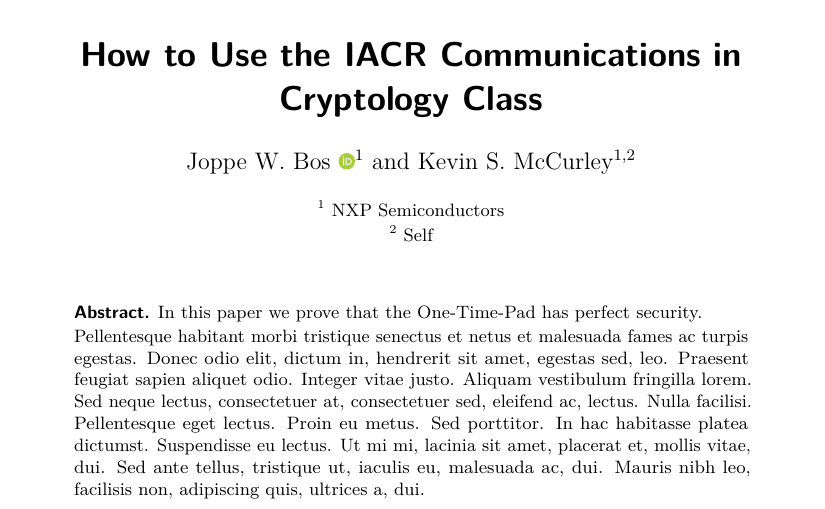
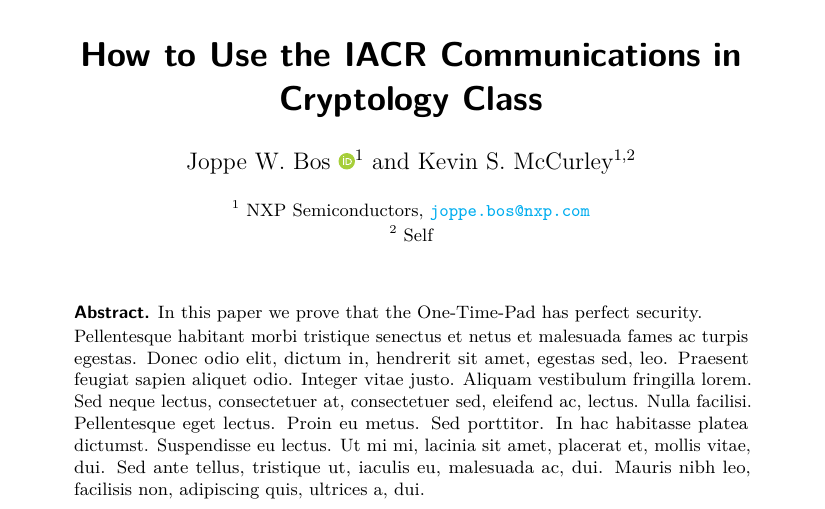
Before and after one commit to IACR/latex, a LaTeX problem sheet (iacrcc/example.tex, which reads iacrcc/iacrcc.cls): part of page 1 of 2, cut so that both start at the same text. Compiled offline with pdfLaTeX.

Commit message:
* Change \author to \addauthor * Fix the \email macro (might be subject to more changes / improvements) * Minor code cleanup

```diff
--- a/iacrcc/example.tex
+++ b/iacrcc/example.tex
@@ -16,9 +16,9 @@
 
 %%%% 3. AUTHOR, INSTITUTE %%%%
 
-\author[orcid=0000-0003-1010-8157,inst={1},onclick={https://www.joppebos.com}]{Joppe W. \surname{Bos}}
-\author[inst={1,2},onclick={www.test.com}]{Kevin S. \surname{McCurley}}
-\affiliation[ror=02t274463,onclick={https://www.nxp.com}]{NXP Semiconductors}
+\addauthor[orcid=0000-0003-1010-8157,inst={1},onclick={https://www.joppebos.com}]{Joppe W. \surname{Bos}}
+\addauthor[inst={1,2},onclick={www.test.com}]{Kevin S. \surname{McCurley}}
+\affiliation[ror=02t274463,onclick={https://www.nxp.com}]{NXP Semiconductors\email{joppe.bos@nxp.com}}
 \affiliation{Self}
 
 
--- a/iacrcc/iacrcc.cls
+++ b/iacrcc/iacrcc.cls
@@ -285,7 +285,6 @@
   \global\let\@thanks\@empty
   \global\let\@date\@empty
   \global\let\title\relax
-  \global\let\author\relax
   \global\let\date\relax
   \global\let\and\relax
   % Adjust header size for title page
@@ -346,54 +345,39 @@
   \par
   \vskip 1.5em}
 
-\def\author{\@ifnextchar[{\IACR@@@author}{\IACR@@author}}
-\def\IACR@@@author[#1]#2{\authorrunning{#1}\gdef\@author{#2}}
-\def\IACR@@author#1{\gdef\@author{#1}}
-
 % This is for indentation in meta file. There must be a better way \_(--)_/
 \newcommand{\IACRSS}{\space\space}
 
-% Redefine the author command.
+\renewcommand\author[2][]{\ClassError{iacrcc}{%
+  Do not use the \string\author\space macro: use the \string\addauthor\space macro instead}{}%
+}
+
+% Redefine the addauthor command.
 % The idea is that every author makes a separate call to this command.
 % This should look like:
-% \author[inst={1,2},orcid=0000-0000-0000-0000,email=me@university.com,footnote={I would like to thanks my mom for the support.}]{Alice Accomplished}
+% \addauthor[inst={1,2},orcid=0000-0000-0000-0000,footnote={I would like to thanks my mom for the support.}]{Alice Accomplished}
 % Where the options in square brackets “[ ]”are optional and control the following:
 % * inst: superscripts which refer to the affiliations, in the example
 %         Alice Accomplished has two affiliations (namely listed as the first and % second)
 % * orcid: the ORCID (Open Researcher and Contributor ID) of the author (see: https://orcid.org/)
-% * email: the email address of the author
 % * footnote: space for a footnote different from for example affiliation and funding
 %             and not used for meta-data collection for indexing.
 
 \newcommand\surname[1]{#1}
 
-% Extra commands
-\def\email{\@ifnextchar[{\IACR@@email}{\IACR@email}}
-\if@loadhr
-\def\IACR@@email[#1]#2{\href{mailto:#1}{\nolinkurl{#2}}}
-\def\IACR@email#1{\href{mailto:#1}{\nolinkurl{#1}}}
-\else
-\RequirePackage{url}
-\def\IACR@@email[#1]#2{\url{#2}}
-\def\IACR@email#1{\url{#1}}
-\fi
-
-\renewcommand\author[2][]{%
+\newcommand\addauthor[2][]{%
+  % Some very basic checking if addauthor is used correctly
+  % Check if the name contains an "," this might be correct (e.g., Alice, Jr)
   \IfSubStr{\detokenize{#2}}{,}{\ClassWarning{iacrcc}{%
-      Do not put several authors in the same \string\author\space macro!}}{}%
+      Do not put several authors in the same \string\addauthor\space macro!}}{}%
+  % Affiliations should be defined *after* addauthor
   \ifnum\num@affil>0\relax
     \ClassError{iacrcc}{affiliations must follow authors}{}%
   \fi
-  %
-  % TODO: FIXME: somehow the tests below do not work
-  % Throw an error if the string " and " occurs in an author field
-  % Somehow the problem was the detokenize...
+  % Do not use " and " in your author name: this might indicate incorrect usage
+  % The usage of "\and" will not and throw an error.
   \IfSubStr{#2}{ and }{\ClassError{iacrcc}{%
-      Do not put several authors in the same \string\author\space macro!}{}}{}%
-  % Throw an error if the string " \and " occurs in an author field
-  % This is still not working...
-  \IfSubStr{#2}{ \\and }{%
-    \ClassError{iacrcc}{Do not put several authors in the same \string\author\space macro!}{}}{}%
+      Do not put several authors in the same \string\addauthor\space macro!}{}}{}%
   \global\advance\num@authors by 1\relax%
   %
   % Write out the author in the meta file.
@@ -444,27 +429,34 @@
   }%
 }
 
+\newcommand{\email}[2][\mailto]{%
+  \def\mailto{#2}%
+  , \href{mailto:#1}{\nolinkurl{#2}}%
+}
+
 \renewcommand\affiliation[2][]{%
+  % Do not write out the email
   \global\advance\num@affil by 1\relax%
   \immediate\write\meta{affiliation:}%
   \immediate\write\meta{\IACRSS name: \unexpanded{#2}}%
   \IACR@affiliation@params@set@keys{#1}%%
   \edef\@IACRror{\IACR@affiliation@params@get{ror}}%
   \edef\@IACRonclick{\IACR@affiliation@params@get{onclick}}%
+  %
   \ifx\@IACRror\@empty\else
     \immediate\write\meta{\IACRSS ror: \@IACRror}%
   \fi
   \ifx\@IACRonclick\@empty
     \ifx\@affiliation\@empty
-      \gdef\@affiliation{#2}%
+      \gdef\@affiliation{\unexpanded{#2}}%
     \else
-      \appto\@affiliation{\and#2}%
+      \appto\@affiliation{\and\unexpanded{#2}}%
     \fi
   \else
     \ifx\@affiliation\@empty
-      \edef\@affiliation{\noexpand\href{\@IACRonclick}{\noexpand\color{black}{#2}}}%
+      \edef\@affiliation{\noexpand\href{\@IACRonclick}{\noexpand\color{black}{\unexpanded{#2}}}}%
     \else
-      \eappto\@affiliation{\noexpand\and{\noexpand\href{\@IACRonclick}{\noexpand\color{black}{#2}}}}%
+      \eappto\@affiliation{\noexpand\and{\noexpand\href{\@IACRonclick}{\noexpand\color{black}{\unexpanded{#2}}}}}%
     \fi
   \fi
   \IACR@affiliation@params@clearkeys%
@@ -472,7 +464,7 @@
 
 \if@anonymous
 \gdef\@author{Anonymous Submission to \publname}
-\renewcommand{\author}[2][]{}
+\renewcommand{\addauthor}[2][]{}
 \renewcommand{\authorrunning}[1]{}
 \renewcommand{\affiliation}[2][]{}
 \fi
```
Also changed, not shown: iacrcc/iacrcc.cls (9 more changed lines).
